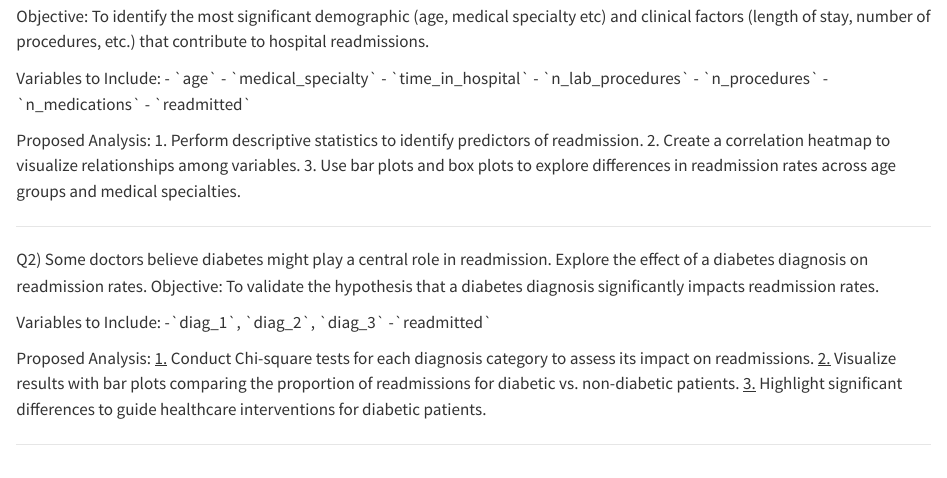
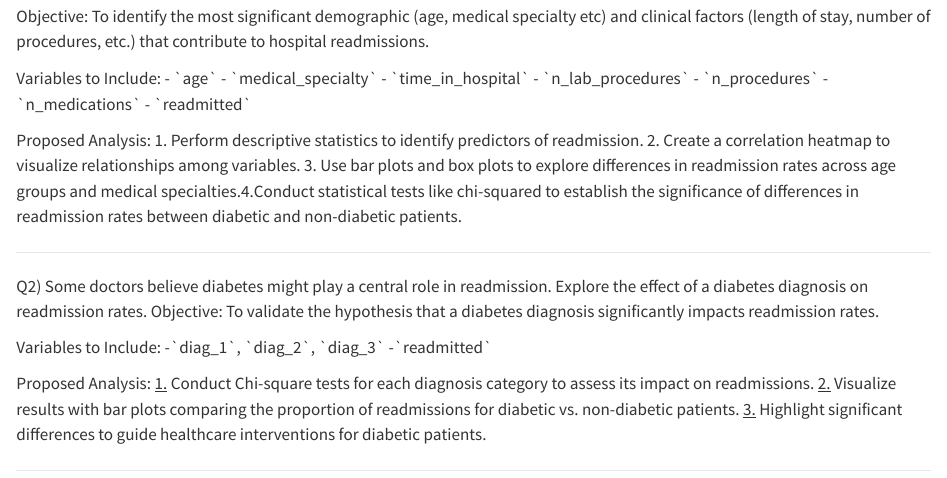
Before and after one commit to INFO-526-FA24/project-2-vizit, a Quarto document (proposal.qmd): the page in a window 1100 px wide, from 1730 px down. Rendered offline with R 4.5, knitr and Pandoc in place of Quarto, with nearby package versions.

Commit message:
Finalized proposal after suggestions from peer review

```diff
--- a/proposal.qmd
+++ b/proposal.qmd
@@ -85,7 +85,7 @@ Objective: To identify the most significant demographic (age, medical specialty
 
 Variables to Include: - \`age\` - \`medical_specialty\` - \`time_in_hospital\` - \`n_lab_procedures\` - \`n_procedures\` - \`n_medications\` - \`readmitted\`
 
-Proposed Analysis: 1. Perform descriptive statistics to identify predictors of readmission. 2. Create a correlation heatmap to visualize relationships among variables. 3. Use bar plots and box plots to explore differences in readmission rates across age groups and medical specialties.
+Proposed Analysis: 1. Perform descriptive statistics to identify predictors of readmission. 2. Create a correlation heatmap to visualize relationships among variables. 3. Use bar plots and box plots to explore differences in readmission rates across age groups and medical specialties.4.Conduct statistical tests like chi-squared to establish the significance of differences in readmission rates between diabetic and non-diabetic patients.
 
 ------------------------------------------------------------------------
 
```
